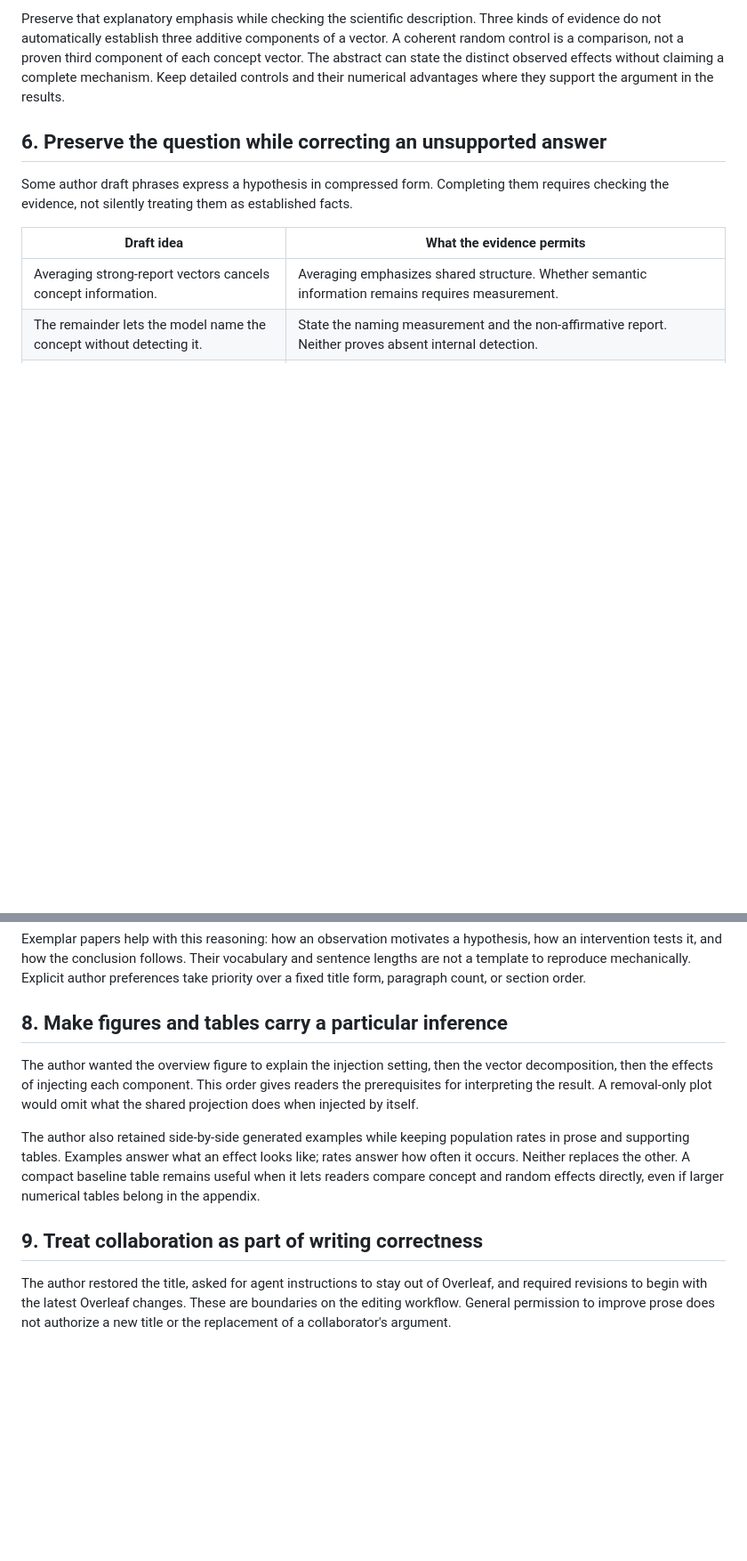
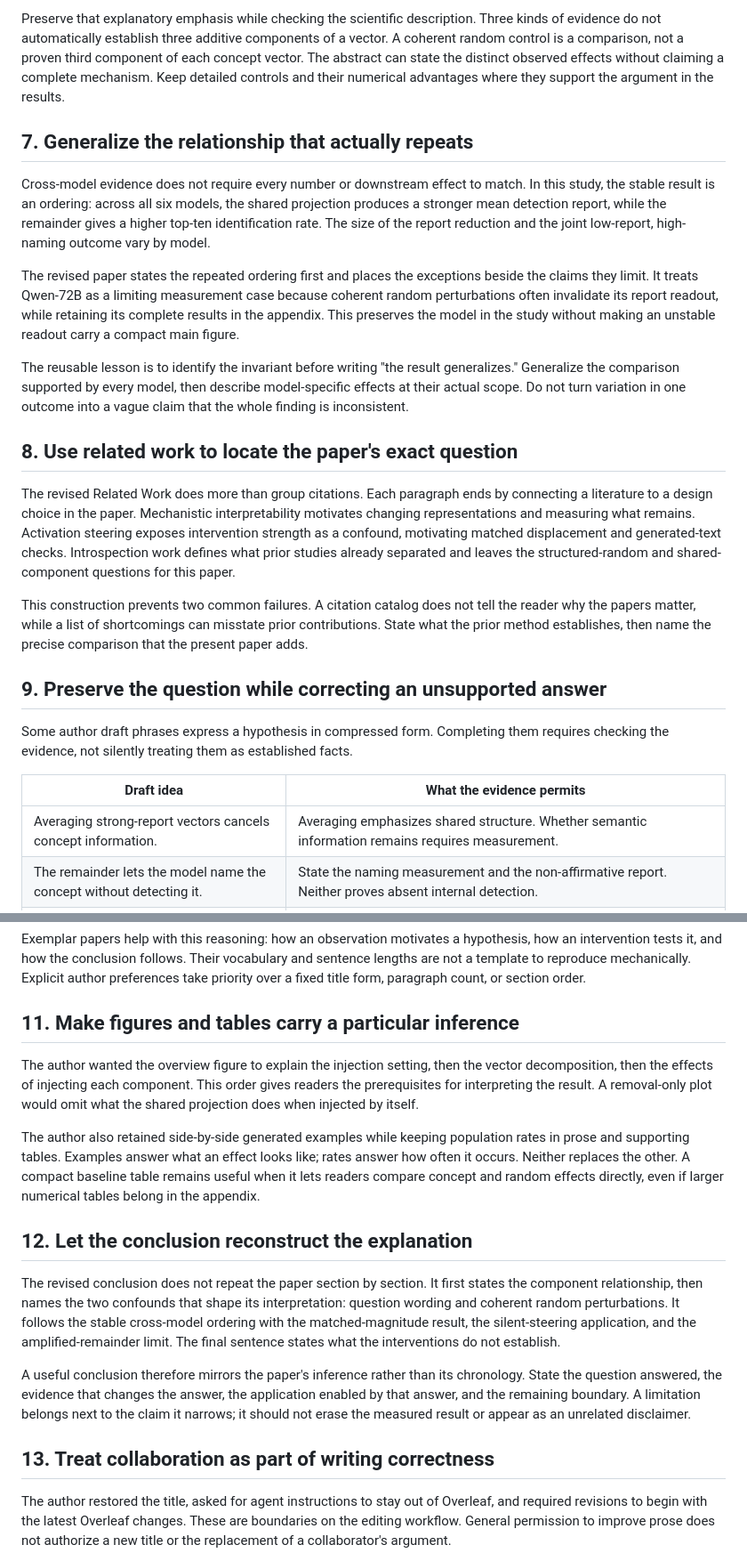
Before and after one commit to KevinZhoutianyi/research_template, a Markdown page: doc/example_papers/paper_writing_experience.md, 2 parts joined by grey strips. Shown at 89% size. Rendered like a GitHub page; blank space fills up the shorter version.

```diff
--- a/doc/example_papers/paper_writing_experience.md
+++ b/doc/example_papers/paper_writing_experience.md
@@ -95,7 +126,40 @@ vector. The abstract can state the distinct observed effects without claiming a
 mechanism. Keep detailed controls and their numerical advantages where they support the
 argument in the results.
 
-## 6. Preserve the question while correcting an unsupported answer
+## 7. Generalize the relationship that actually repeats
+
+Cross-model evidence does not require every number or downstream effect to match. In this
+study, the stable result is an ordering: across all six models, the shared projection produces
+a stronger mean detection report, while the remainder gives a higher top-ten identification
+rate. The size of the report reduction and the joint low-report, high-naming outcome vary by
+model.
+
+The revised paper states the repeated ordering first and places the exceptions beside the
+claims they limit. It treats Qwen-72B as a limiting measurement case because coherent random
+perturbations often invalidate its report readout, while retaining its complete results in the
+appendix. This preserves the model in the study without making an unstable readout carry a
+compact main figure.
+
+The reusable lesson is to identify the invariant before writing "the result generalizes."
+Generalize the comparison supported by every model, then describe model-specific effects at
+their actual scope. Do not turn variation in one outcome into a vague claim that the whole
+finding is inconsistent.
+
+## 8. Use related work to locate the paper's exact question
+
+The revised Related Work does more than group citations. Each paragraph ends by connecting a
+literature to a design choice in the paper. Mechanistic interpretability motivates changing
+representations and measuring what remains. Activation steering exposes intervention strength
+as a confound, motivating matched displacement and generated-text checks. Introspection work
+defines what prior studies already separated and leaves the structured-random and shared-
+component questions for this paper.
+
+This construction prevents two common failures. A citation catalog does not tell the reader
+why the papers matter, while a list of shortcomings can misstate prior contributions. State
+what the prior method establishes, then name the precise comparison that the present paper
+adds.
+
+## 9. Preserve the question while correcting an unsupported answer
 
 Some author draft phrases express a hypothesis in compressed form. Completing them requires
 checking the evidence, not silently treating them as established facts.
@@ -138,7 +202,7 @@ intervention tests it, and how the conclusion follows. Their vocabulary and sent
 are not a template to reproduce mechanically. Explicit author preferences take priority
 over a fixed title form, paragraph count, or section order.
 
-## 8. Make figures and tables carry a particular inference
+## 11. Make figures and tables carry a particular inference
 
 The author wanted the overview figure to explain the injection setting, then the vector
 decomposition, then the effects of injecting each component. This order gives readers the
@@ -151,7 +215,20 @@ how often it occurs. Neither replaces the other. A compact baseline table remain
 when it lets readers compare concept and random effects directly, even if larger numerical
 tables belong in the appendix.
 
-## 9. Treat collaboration as part of writing correctness
+## 12. Let the conclusion reconstruct the explanation
+
+The revised conclusion does not repeat the paper section by section. It first states the
+component relationship, then names the two confounds that shape its interpretation: question
+wording and coherent random perturbations. It follows the stable cross-model ordering with the
+matched-magnitude result, the silent-steering application, and the amplified-remainder limit.
+The final sentence states what the interventions do not establish.
+
+A useful conclusion therefore mirrors the paper's inference rather than its chronology. State
+the question answered, the evidence that changes the answer, the application enabled by that
+answer, and the remaining boundary. A limitation belongs next to the claim it narrows; it
+should not erase the measured result or appear as an unrelated disclaimer.
+
+## 13. Treat collaboration as part of writing correctness
 
 The author restored the title, asked for agent instructions to stay out of Overleaf, and
 required revisions to begin with the latest Overleaf changes. These are boundaries on the
```
Also changed, not shown: other parts of doc/example_papers/paper_writing_experience.md (+51 -18 lines).
